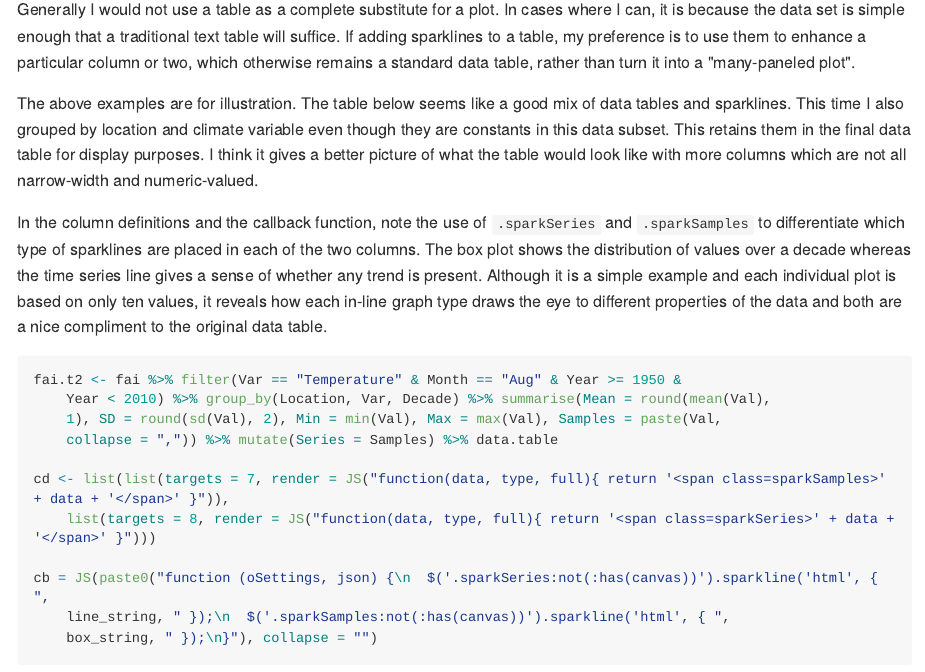
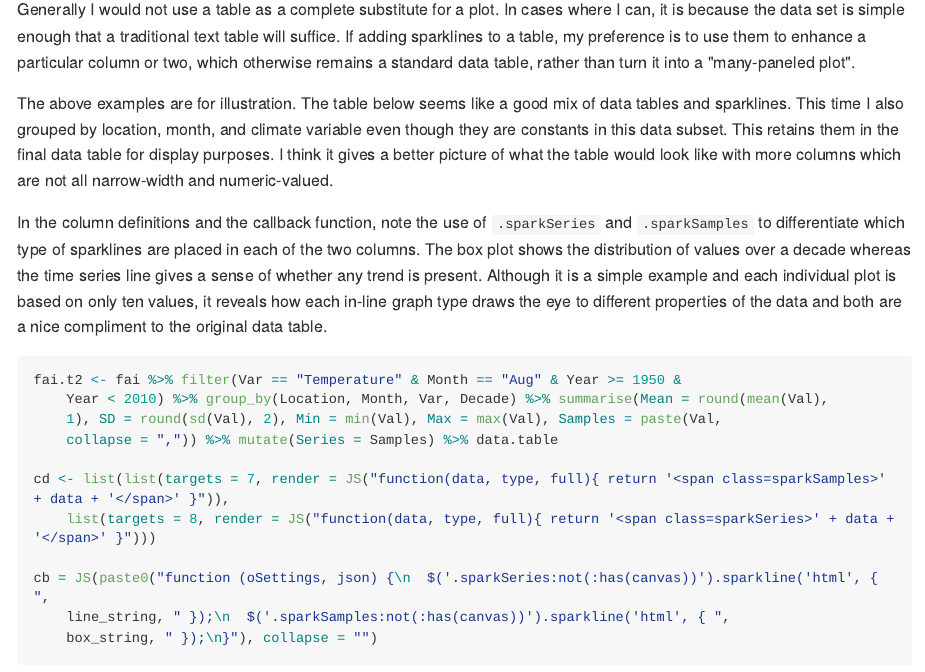
Before and after one commit to leonawicz/HtmlWidgetExamples, an R Markdown document (docs/Rmd/ex_dt_sparkline.Rmd): the page in a window 1100 px wide, from 4170 px down. The pictures show the output file docs/md/ex_dt_sparkline.md that the author committed with the source, drawn offline in the style of GitHub; long lines of code are wrapped.

Commit message:
Update docs

```diff
--- a/code/ex_dt_sparkline.R
+++ b/code/ex_dt_sparkline.R
@@ -58,7 +58,7 @@ d4
 
 # @knitr final_prep
 fai.t2 <- fai %>% filter(Var=="Temperature" & Month=="Aug" & Year >= 1950 & Year < 2010) %>%
-    group_by(Location, Var, Decade) %>%
+    group_by(Location, Month, Var, Decade) %>%
     summarise(Mean=round(mean(Val), 1), SD=round(sd(Val), 2), Min=min(Val), Max=max(Val), Samples=paste(Val, collapse = ",")) %>%
     mutate(Series=Samples) %>% data.table
 
--- a/docs/Rmd/ex_dt_sparkline.Rmd
+++ b/docs/Rmd/ex_dt_sparkline.Rmd
@@ -127,7 +127,7 @@ Generally I would not use a table as a complete substitute for a plot. In cases
 If adding sparklines to a table, my preference is to use them to enhance a particular column or two, which otherwise remains a standard data table, rather than turn it into a "many-paneled plot".
 
 The above examples are for illustration. The table below seems like a good mix of data tables and sparklines.
-This time I also grouped by location and climate variable even though they are constants in this data subset. This retains them in the final data table for display purposes.
+This time I also grouped by location, month, and climate variable even though they are constants in this data subset. This retains them in the final data table for display purposes.
 I think it gives a better picture of what the table would look like with more columns which are not all narrow-width and numeric-valued.
 
 In the column definitions and the callback function, note the use of `.sparkSeries` and `.sparkSamples` to differentiate which type of sparklines are placed in each of the two columns.
```
Also changed, not shown: docs/md/ex_dt_sparkline.md, 1 other file.
